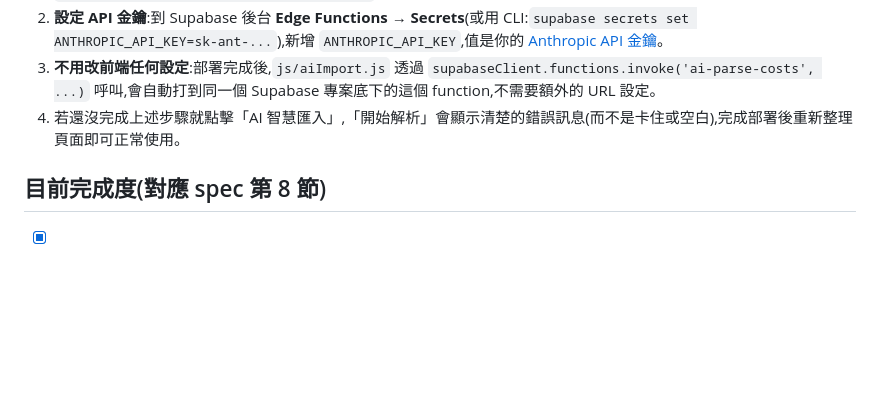
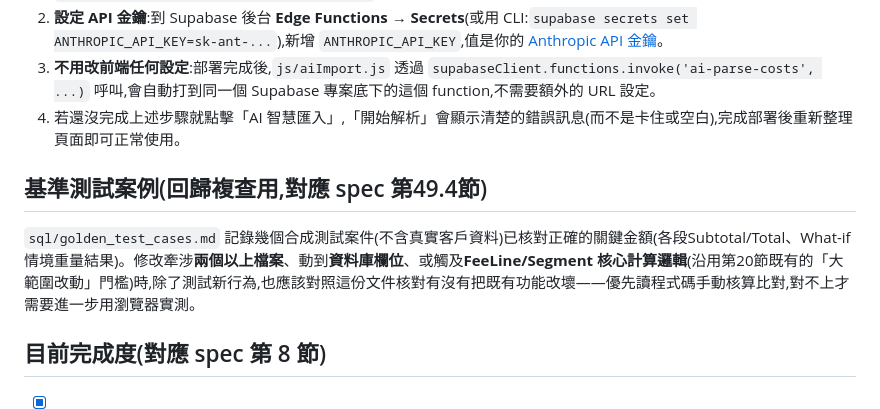
Before and after one commit to master9527-cmd/freight-quote-app, a Markdown page: README.md, the part around the change. Drawn GitHub-style; blank space fills up the shorter version.

```diff
--- a/README.md
+++ b/README.md
@@ -94,6 +94,10 @@ js/tabs.js                  案件明細頁三個分頁的切換邏輯
 3. **不用改前端任何設定**:部署完成後,`js/aiImport.js` 透過 `supabaseClient.functions.invoke('ai-parse-costs', ...)` 呼叫,會自動打到同一個 Supabase 專案底下的這個 function,不需要額外的 URL 設定。
 4. 若還沒完成上述步驟就點擊「AI 智慧匯入」,「開始解析」會顯示清楚的錯誤訊息(而不是卡住或空白),完成部署後重新整理頁面即可正常使用。
 
+## 基準測試案例(回歸複查用,對應 spec 第49.4節)
+
+`sql/golden_test_cases.md` 記錄幾個合成測試案件(不含真實客戶資料)已核對正確的關鍵金額(各段Subtotal/Total、What-if情境重量結果)。修改牽涉**兩個以上檔案**、動到**資料庫欄位**、或觸及**FeeLine/Segment 核心計算邏輯**(沿用第20節既有的「大範圍改動」門檻)時,除了測試新行為,也應該對照這份文件核對有沒有把既有功能改壞——優先讀程式碼手動核算比對,對不上才需要進一步用瀏覽器實測。
+
 ## 目前完成度(對應 spec 第 8 節)
 
 - [x] 1. 專案骨架 + Supabase 連線 + 帳號登入(Email + 密碼)
```
Also changed, not shown: sql/golden_test_cases.md (added, +145 -0 lines).
